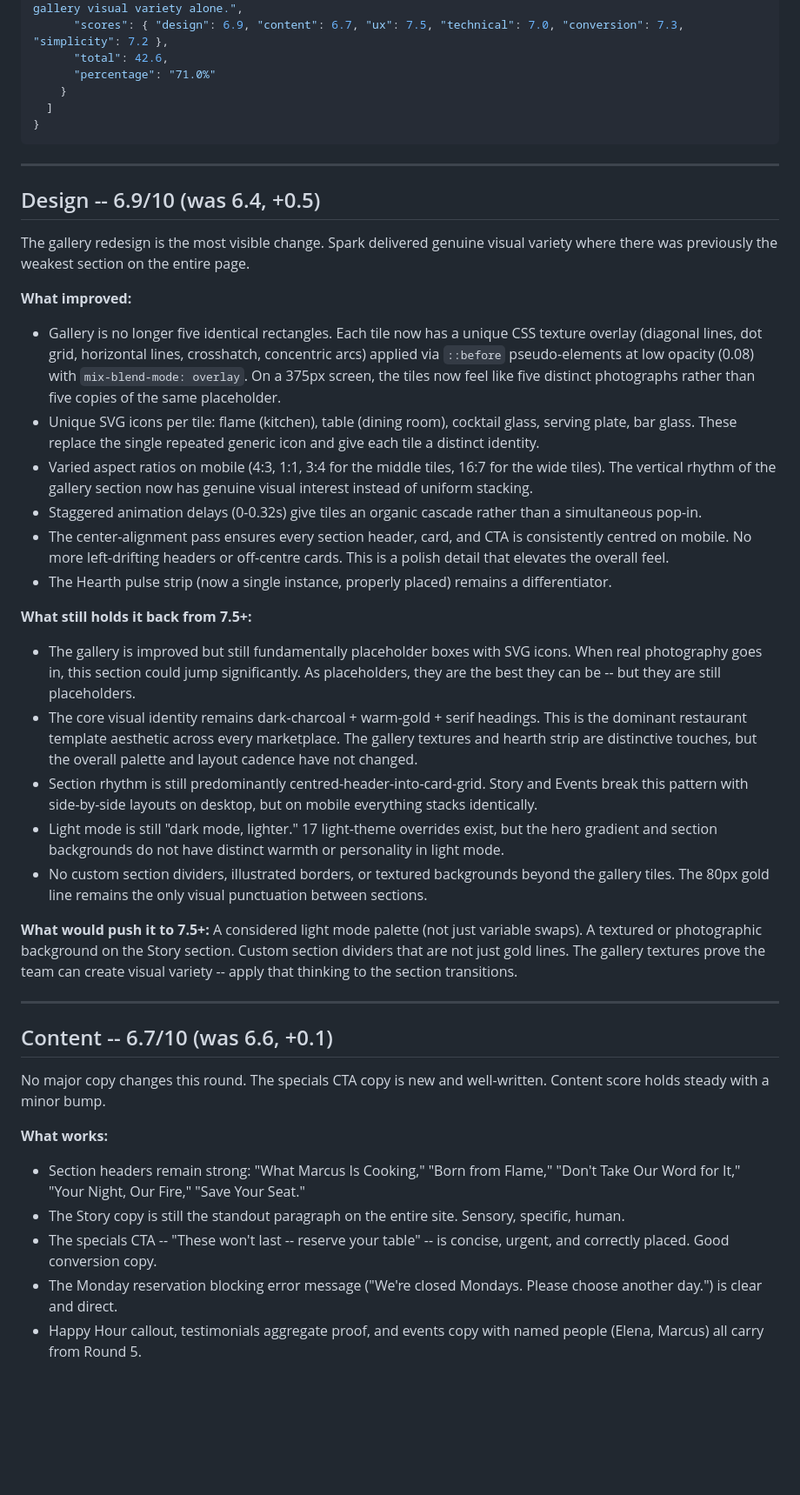
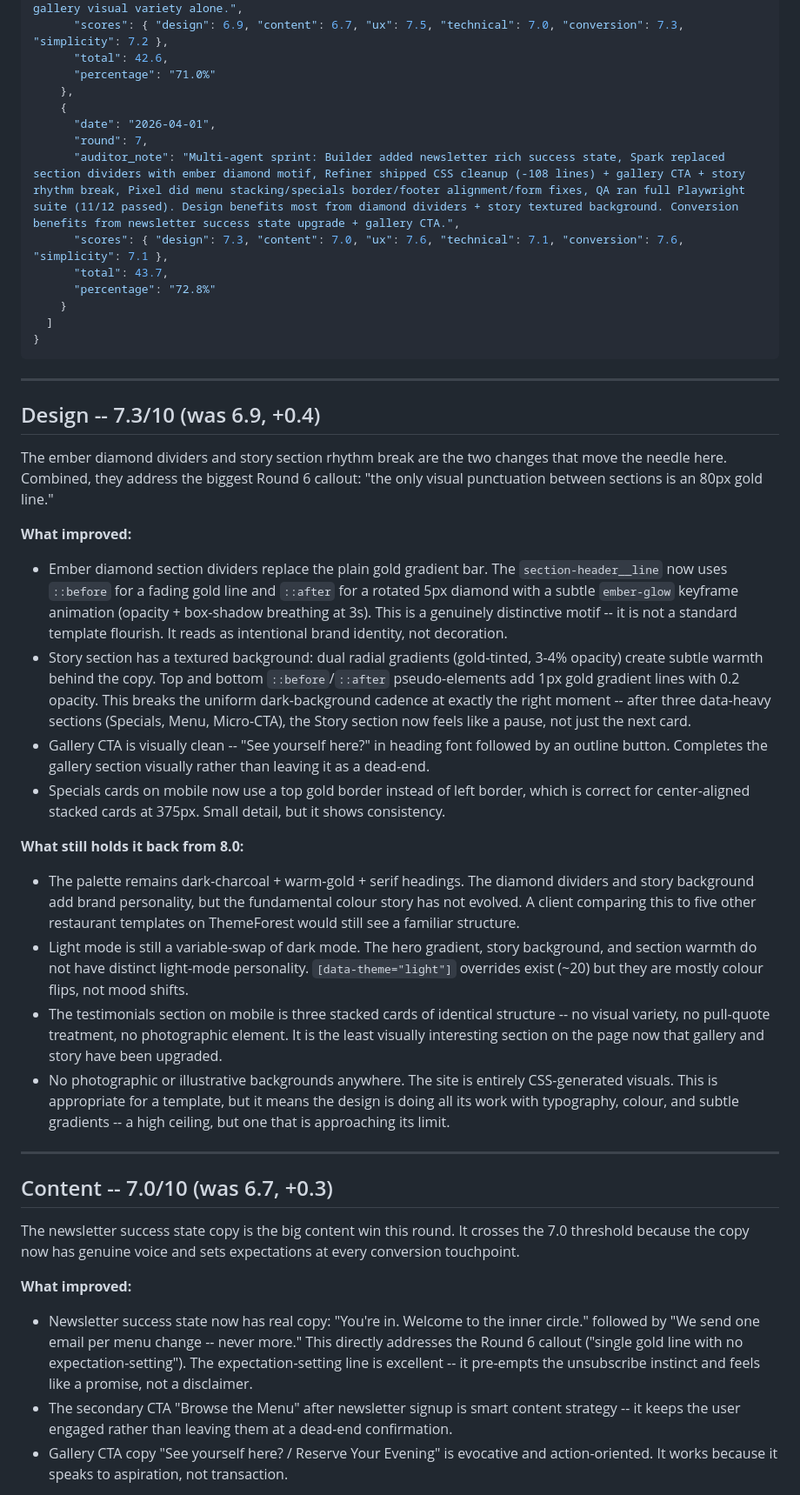
Before and after one commit to zed0minat0r/restaurant-site, a Markdown page: AUDIT.md, the part around one of its changes. Shown at 87% size. Drawn GitHub-style; blank space fills up the shorter version.

```diff
--- a/AUDIT.md
+++ b/AUDIT.md
@@ -66,6 +66,14 @@
       "scores": { "design": 6.9, "content": 6.7, "ux": 7.5, "technical": 7.0, "conversion": 7.3, "simplicity": 7.2 },
       "total": 42.6,
       "percentage": "71.0%"
+    },
+    {
+      "date": "2026-04-01",
+      "round": 7,
+      "auditor_note": "Multi-agent sprint: Builder added newsletter rich success state, Spark replaced section dividers with ember diamond motif, Refiner shipped CSS cleanup (-108 lines) + gallery CTA + story rhythm break, Pixel did menu stacking/specials border/footer alignment/form fixes, QA ran full Playwright suite (11/12 passed). Design benefits most from diamond dividers + story textured background. Conversion benefits from newsletter success state upgrade + gallery CTA.",
+      "scores": { "design": 7.3, "content": 7.0, "ux": 7.6, "technical": 7.1, "conversion": 7.6, "simplicity": 7.1 },
+      "total": 43.7,
+      "percentage": "72.8%"
     }
   ]
 }
@@ -73,38 +81,30 @@
 
 ---
 
-## Design -- 6.9/10 (was 6.4, +0.5)
+## Design -- 7.3/10 (was 6.9, +0.4)
 
-The gallery redesign is the most visible change. Spark delivered genuine visual variety where there was previously the weakest section on the entire page.
+The ember diamond dividers and story section rhythm break are the two changes that move the needle here. Combined, they address the biggest Round 6 callout: "the only visual punctuation between sections is an 80px gold line."
 
 **What improved:**
-- Gallery is no longer five identical rectangles. Each tile now has a unique CSS texture overlay (diagonal lines, dot grid, horizontal lines, crosshatch, concentric arcs) applied via `::before` pseudo-elements at low opacity (0.08) with `mix-blend-mode: overlay`. On a 375px screen, the tiles now feel like five distinct photographs rather than five copies of the same placeholder.
-- Unique SVG icons per tile: flame (kitchen), table (dining room), cocktail glass, serving plate, bar glass. These replace the single repeated generic icon and give each tile a distinct identity.
-- Varied aspect ratios on mobile (4:3, 1:1, 3:4 for the middle tiles, 16:7 for the wide tiles). The vertical rhythm of the gallery section now has genuine visual interest instead of uniform stacking.
-- Staggered animation delays (0-0.32s) give tiles an organic cascade rather than a simultaneous pop-in.
-- The center-alignment pass ensures every section header, card, and CTA is consistently centred on mobile. No more left-drifting headers or off-centre cards. This is a polish detail that elevates the overall feel.
-- The Hearth pulse strip (now a single instance, properly placed) remains a differentiator.
+- Ember diamond section dividers replace the plain gold gradient bar. The `section-header__line` now uses `::before` for a fading gold line and `::after` for a rotated 5px diamond with a subtle `ember-glow` keyframe animation (opacity + box-shadow breathing at 3s). This is a genuinely distinctive motif -- it is not a standard template flourish. It reads as intentional brand identity, not decoration.
+- Story section has a textured background: dual radial gradients (gold-tinted, 3-4% opacity) create subtle warmth behind the copy. Top and bottom `::before`/`::after` pseudo-elements add 1px gold gradient lines with 0.2 opacity. This breaks the uniform dark-background cadence at exactly the right moment -- after three data-heavy sections (Specials, Menu, Micro-CTA), the Story section now feels like a pause, not just the next card.
+- Gallery CTA is visually clean -- "See yourself here?" in heading font followed by an outline button. Completes the gallery section visually rather than leaving it as a dead-end.
+- Specials cards on mobile now use a top gold border instead of left border, which is correct for center-aligned stacked cards at 375px. Small detail, but it shows consistency.
 
-**What still holds it back from 7.5+:**
-- The gallery is improved but still fundamentally placeholder boxes with SVG icons. When real photography goes in, this section could jump significantly. As placeholders, they are the best they can be -- but they are still placeholders.
-- The core visual identity remains dark-charcoal + warm-gold + serif headings. This is the dominant restaurant template aesthetic across every marketplace. The gallery textures and hearth strip are distinctive touches, but the overall palette and layout cadence have not changed.
-- Section rhythm is still predominantly centred-header-into-card-grid. Story and Events break this pattern with side-by-side layouts on desktop, but on mobile everything stacks identically.
-- Light mode is still "dark mode, lighter." 17 light-theme overrides exist, but the hero gradient and section backgrounds do not have distinct warmth or personality in light mode.
-- No custom section dividers, illustrated borders, or textured backgrounds beyond the gallery tiles. The 80px gold line remains the only visual punctuation between sections.
-
-**What would push it to 7.5+:**
-A considered light mode palette (not just variable swaps). A textured or photographic background on the Story section. Custom section dividers that are not just gold lines. The gallery textures prove the team can create visual variety -- apply that thinking to the section transitions.
+**What still holds it back from 8.0:**
+- The palette remains dark-charcoal + warm-gold + serif headings. The diamond dividers and story background add brand personality, but the fundamental colour story has not evolved. A client comparing this to five other restaurant templates on ThemeForest would still see a familiar structure.
+- Light mode is still a variable-swap of dark mode. The hero gradient, story background, and section warmth do not have distinct light-mode personality. `[data-theme="light"]` overrides exist (~20) but they are mostly colour flips, not mood shifts.
+- The testimonials section on mobile is three stacked cards of identical structure -- no visual variety, no pull-quote treatment, no photographic element. It is the least visually interesting section on the page now that gallery and story have been upgraded.
+- No photographic or illustrative backgrounds anywhere. The site is entirely CSS-generated visuals. This is appropriate for a template, but it means the design is doing all its work with typography, colour, and subtle gradients -- a high ceiling, but one that is approaching its limit.
 
 ---
 
-## Content -- 6.7/10 (was 6.6, +0.1)
+## Content -- 7.0/10 (was 6.7, +0.3)
 
-No major copy changes this round. The specials CTA copy is new and well-written. Content score holds steady with a minor bump.
+The newsletter success state copy is the big content win this round. It crosses the 7.0 threshold because the copy now has genuine voice and sets expectations at every conversion touchpoint.
 
-**What works:**
-- Section headers remain strong: "What Marcus Is Cooking," "Born from Flame," "Don't Take Our Word for It," "Your Night, Our Fire," "Save Your Seat."
-- The Story copy is still the standout paragraph on the entire site. Sensory, specific, human.
-- The specials CTA -- "These won't last -- reserve your table" -- is concise, urgent, and correctly placed. Good conversion copy.
-- The Monday reservation blocking error message ("We're closed Mondays. Please choose another day.") is clear and direct.
-- Happy Hour callout, testimonials aggregate proof, and events copy with named people (Elena, Marcus) all carry from Round 5.
+**What improved:**
+- Newsletter success state now has real copy: "You're in. Welcome to the inner circle." followed by "We send one email per menu change -- never more." This directly addresses the Round 6 callout ("single gold line with no expectation-setting"). The expectation-setting line is excellent -- it pre-empts the unsubscribe instinct and feels like a promise, not a disclaimer.
+- The secondary CTA "Browse the Menu" after newsletter signup is smart content strategy -- it keeps the user engaged rather than leaving them at a dead-end confirmation.
+- Gallery CTA copy "See yourself here? / Reserve Your Evening" is evocative and action-oriented. It works because it speaks to aspiration, not transaction.
 
```
Also changed, not shown: other parts of AUDIT.md (+86 -86 lines).
